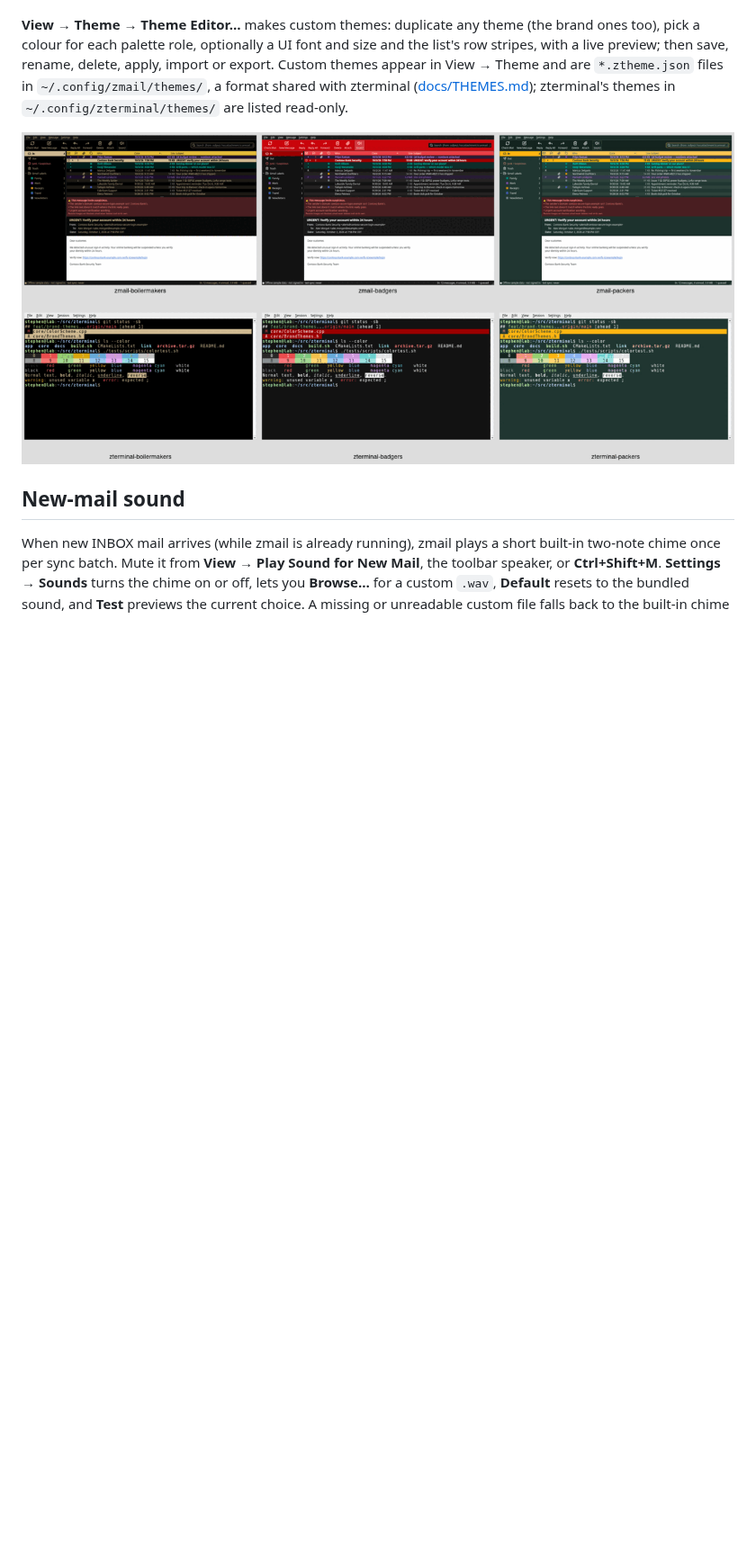
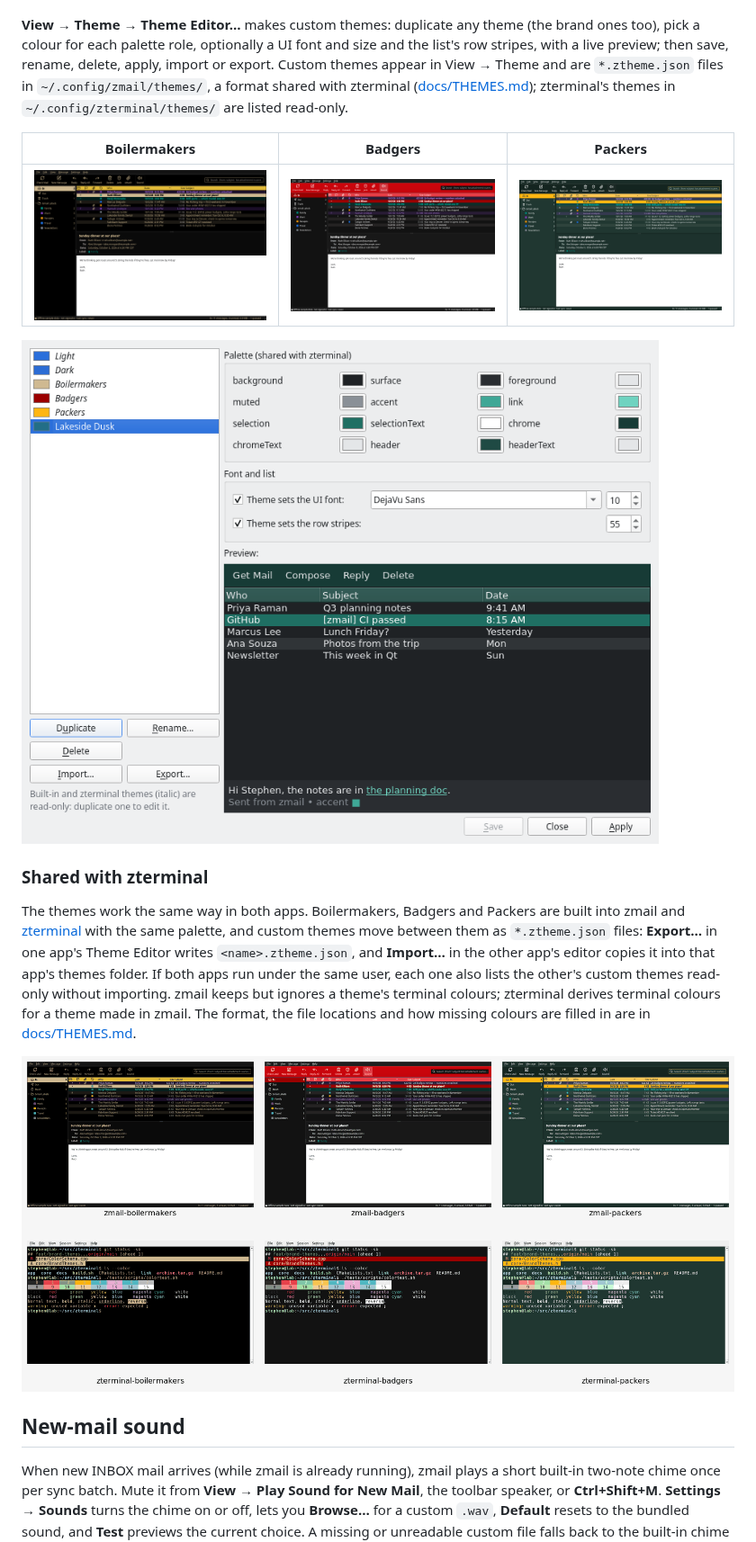
Before and after one commit to sbj-ee/zmail, a Markdown page: README.md, the part around one of its changes. Shown at 90% size. Drawn GitHub-style; pictures changed too: docs/screenshots/brand-themes.png, docs/screenshots/theme-editor.png; blank space fills up the shorter version.

Commit message:
README: Themes gallery, Theme Editor shot, sharing themes with zterminal
Show the Boilermakers, Badgers and Packers screenshots and the Theme Editor
in the Themes section, explain *.ztheme.json import/export between zmail and
zterminal, and link docs/THEMES.md (fix the #theme-files anchor).

Re-render docs/screenshots/brand-themes.png from the current per-theme shots
(the old montage predated the Junk button), and the Theme Editor shot from
current main (offscreen, throwaway HOME, sample theme only).

```diff
--- a/README.md
+++ b/README.md
@@ -128,6 +128,25 @@ zterminal ([docs/THEMES.md](docs/THEMES.md#theme-files)); zterminal's themes in
 `~/.config/zterminal/themes/` are listed read-only.
 
-![The Boilermakers, Badgers and Packers themes in zmail and zterminal](docs/screenshots/brand-themes.png)
+| Boilermakers | Badgers | Packers |
+|---|---|---|
+| ![zmail in the Boilermakers theme](docs/screenshots/zmail-boilermakers.png) | ![zmail in the Badgers theme](docs/screenshots/zmail-badgers.png) | ![zmail in the Packers theme](docs/screenshots/zmail-packers.png) |
+
+![The Theme Editor with a custom theme (Lakeside Dusk) and its live preview](docs/screenshots/theme-editor.png)
+
+### Shared with zterminal
+
+The themes work the same way in both apps. Boilermakers, Badgers and Packers
+are built into zmail and [zterminal](https://github.com/sbj-ee/zterminal) with
+the same palette, and custom themes move between them as `*.ztheme.json`
+files: **Export…** in one app's Theme Editor writes `<name>.ztheme.json`, and
+**Import…** in the other app's editor copies it into that app's themes folder.
+If both apps run under the same user, each one also lists the other's custom
+themes read-only without importing. zmail keeps but ignores a theme's terminal
+colours; zterminal derives terminal colours for a theme made in zmail. The
+format, the file locations and how missing colours are filled in are in
+[docs/THEMES.md](docs/THEMES.md).
+
+![The Boilermakers, Badgers and Packers themes in zmail (top) and zterminal (bottom)](docs/screenshots/brand-themes.png)
 
 ## New-mail sound
 
```
Also changed, not shown: other parts of README.md (+1 -1 lines).
